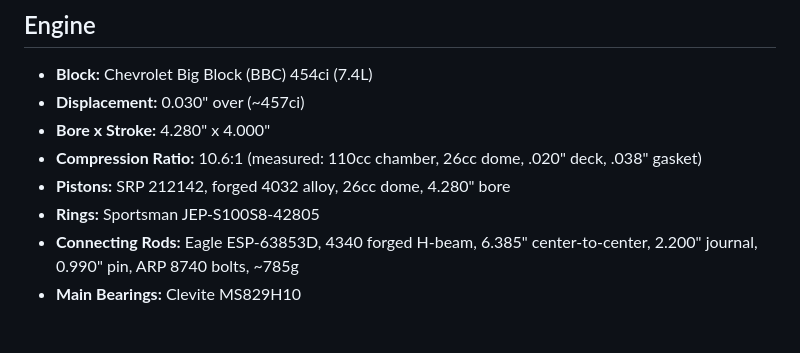
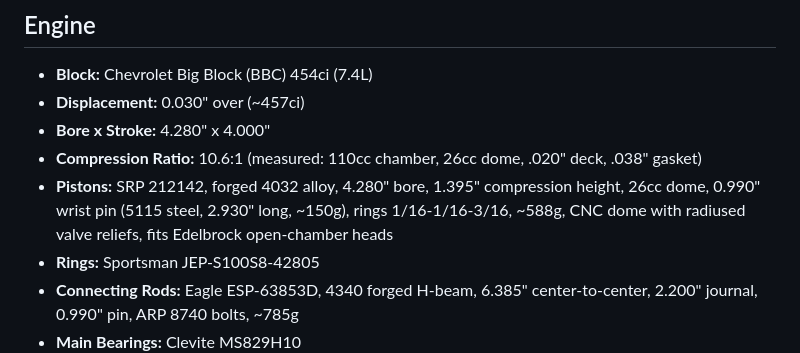
Before and after one commit to mangeb/analog-bridge, a Markdown page: docs/car/engine-spec.md, the part around the change. GitHub-like rendering; blank space fills up the shorter version.

Commit message:
Add full SRP 212142 piston specs to engine-spec.md
4032 forged, 4.280" bore, 1.395" CH, 26cc dome, 0.990" pin,
rings 1/16-1/16-3/16, ~588g, CNC dome w/ radiused valve reliefs

Co-Authored-By: Claude Opus 4.6 <noreply@anthropic.com>

```diff
--- a/docs/car/engine-spec.md
+++ b/docs/car/engine-spec.md
@@ -5,7 +5,7 @@
 - **Displacement:** 0.030" over (~457ci)
 - **Bore x Stroke:** 4.280" x 4.000"
 - **Compression Ratio:** 10.6:1 (measured: 110cc chamber, 26cc dome, .020" deck, .038" gasket)
-- **Pistons:** SRP 212142, forged 4032 alloy, 26cc dome, 4.280" bore
+- **Pistons:** SRP 212142, forged 4032 alloy, 4.280" bore, 1.395" compression height, 26cc dome, 0.990" wrist pin (5115 steel, 2.930" long, ~150g), rings 1/16-1/16-3/16, ~588g, CNC dome with radiused valve reliefs, fits Edelbrock open-chamber heads
 - **Rings:** Sportsman JEP-S100S8-42805
 - **Connecting Rods:** Eagle ESP-63853D, 4340 forged H-beam, 6.385" center-to-center, 2.200" journal, 0.990" pin, ARP 8740 bolts, ~785g
 - **Main Bearings:** Clevite MS829H10
```
